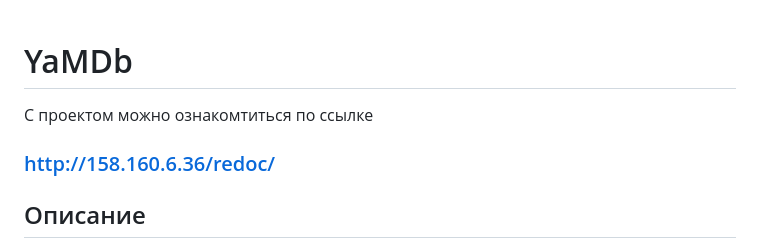
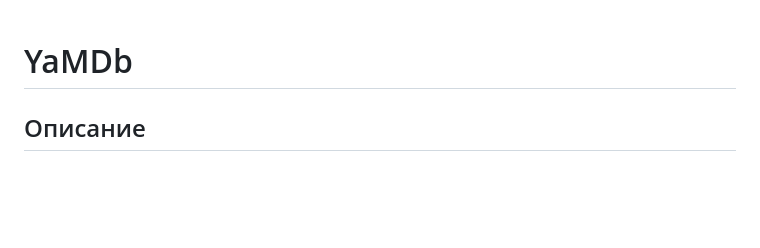
Before and after one commit to oitczvovich/yamdb_final, a Markdown page: README.md, the part around the change. GitHub-like rendering; blank space fills up the shorter version.

```diff
--- a/README.md
+++ b/README.md
@@ -5,8 +5,7 @@
 ![example workflow](https://github.com/oitczvovich/yamdb_final/actions/workflows/yamdb_workflow.yml/badge.svg)
 <br><br>
 # YaMDb
-С проектом можно ознакомтиться по ссылке
-### http://158.160.6.36/redoc/
+
 
 ## Описание
 Проект YaMDb собирает отзывы пользователей на произведения.
```
